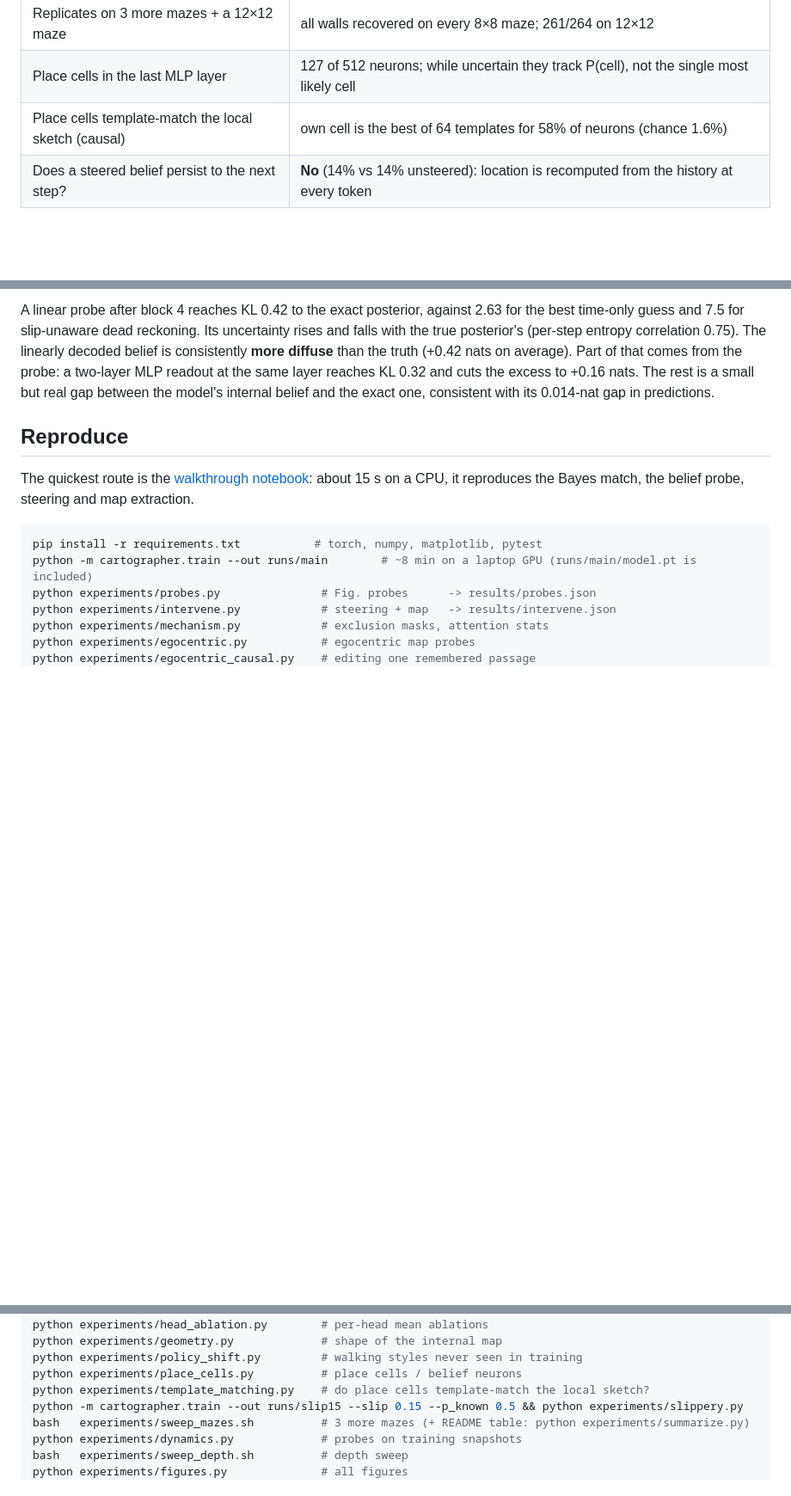
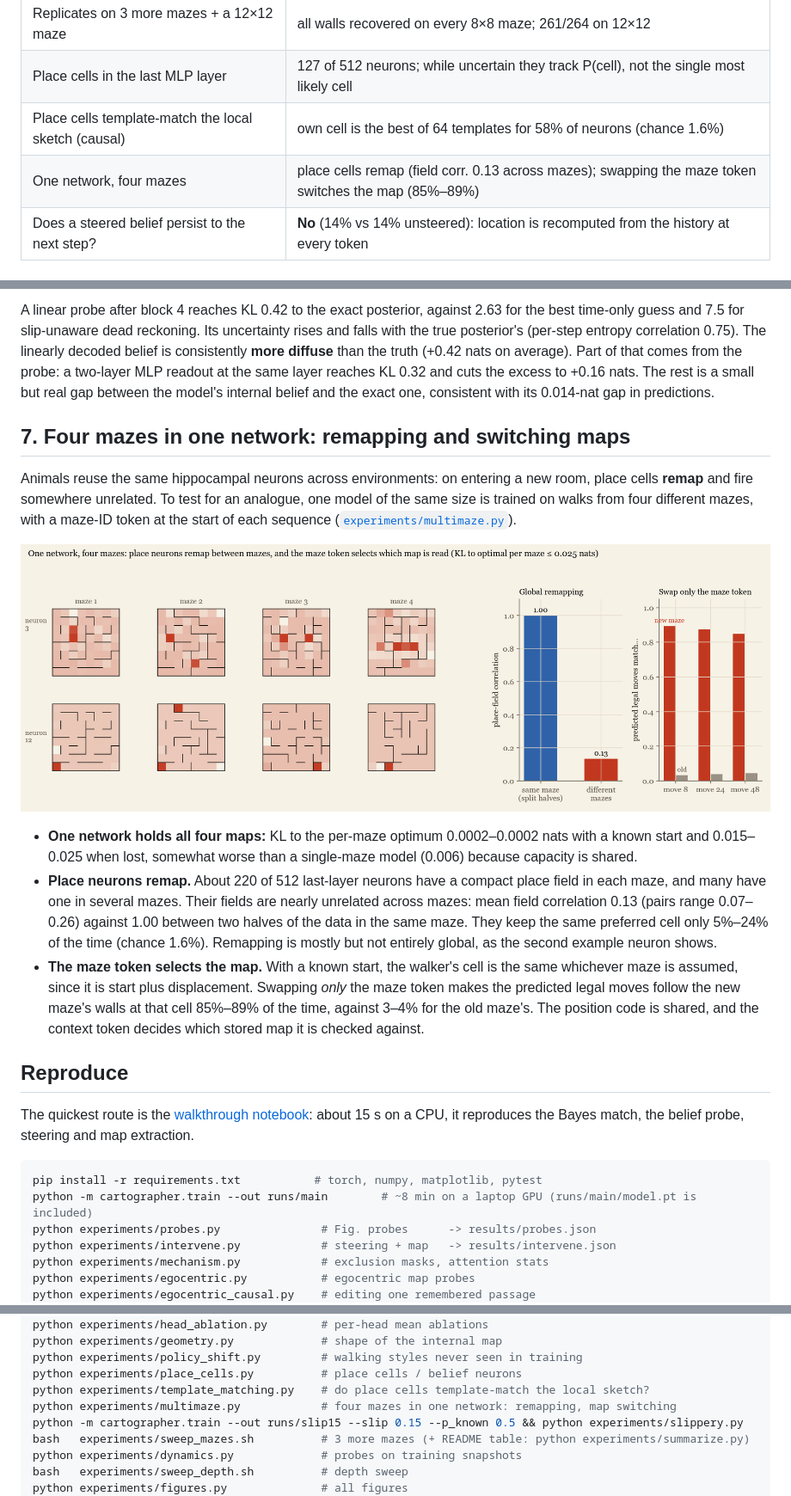
Before and after one commit to PS12007/latent-cartographer, a Markdown page: README.md, 3 parts joined by grey strips. Shown: that part at 86% size. Rendered like a GitHub page; pictures changed too: figures/multimaze.png (added); blank space fills up the shorter version.

Commit message:
Four mazes in one network: place cells remap, the maze token switches maps

```diff
--- a/README.md
+++ b/README.md
@@ -36,6 +36,7 @@ The model is never told the maze, the coordinates, or that walls exist. To predi
 | Replicates on 3 more mazes + a 12×12 maze | all walls recovered on every 8×8 maze; 261/264 on 12×12 |
 | Place cells in the last MLP layer | 127 of 512 neurons; while uncertain they track P(cell), not the single most likely cell |
 | Place cells template-match the local sketch (causal) | own cell is the best of 64 templates for 58% of neurons (chance 1.6%) |
+| One network, four mazes | place cells remap (field corr. 0.13 across mazes); swapping the maze token switches the map (85%–89%) |
 | Does a steered belief persist to the next step? | **No** (14% vs 14% unsteered): location is recomputed from the history at every token |
 
 ## 1. The model is (nearly) Bayes-optimal, and the belief is in the residual stream
@@ -160,6 +161,16 @@ What the model learned is the maze, not the statistics of the walks. That is exp
 
 A linear probe after block 4 reaches KL 0.42 to the exact posterior, against 2.63 for the best time-only guess and 7.5 for slip-unaware dead reckoning. Its uncertainty rises and falls with the true posterior's (per-step entropy correlation 0.75). The linearly decoded belief is consistently **more diffuse** than the truth (+0.42 nats on average). Part of that comes from the probe: a two-layer MLP readout at the same layer reaches KL 0.32 and cuts the excess to +0.16 nats. The rest is a small but real gap between the model's internal belief and the exact one, consistent with its 0.014-nat gap in predictions.
 
+## 7. Four mazes in one network: remapping and switching maps
+
+Animals reuse the same hippocampal neurons across environments: on entering a new room, place cells **remap** and fire somewhere unrelated. To test for an analogue, one model of the same size is trained on walks from four different mazes, with a maze-ID token at the start of each sequence ([`experiments/multimaze.py`](experiments/multimaze.py)).
+
+![Four mazes in one network](figures/multimaze.png)
+
+* **One network holds all four maps:** KL to the per-maze optimum 0.0002–0.0002 nats with a known start and 0.015–0.025 when lost, somewhat worse than a single-maze model (0.006) because capacity is shared.
+* **Place neurons remap.** About 220 of 512 last-layer neurons have a compact place field in each maze, and many have one in several mazes. Their fields are nearly unrelated across mazes: mean field correlation 0.13 (pairs range 0.07–0.26) against 1.00 between two halves of the data in the same maze. They keep the same preferred cell only 5%–24% of the time (chance 1.6%). Remapping is mostly but not entirely global, as the second example neuron shows.
+* **The maze token selects the map.** With a known start, the walker's cell is the same whichever maze is assumed, since it is start plus displacement. Swapping *only* the maze token makes the predicted legal moves follow the new maze's walls at that cell 85%–89% of the time, against 3–4% for the old maze's. The position code is shared, and the context token decides which stored map it is checked against.
+
 ## Reproduce
 
 The quickest route is the [walkthrough notebook](notebooks/walkthrough.ipynb): about 15 s on a CPU, it reproduces the Bayes match, the belief probe, steering and map extraction.
@@ -177,6 +188,7 @@ python experiments/geometry.py             # shape of the internal map
 python experiments/policy_shift.py         # walking styles never seen in training
 python experiments/place_cells.py          # place cells / belief neurons
 python experiments/template_matching.py    # do place cells template-match the local sketch?
+python experiments/multimaze.py            # four mazes in one network: remapping, map switching
 python -m cartographer.train --out runs/slip15 --slip 0.15 --p_known 0.5 && python experiments/slippery.py
 bash   experiments/sweep_mazes.sh          # 3 more mazes (+ README table: python experiments/summarize.py)
 python experiments/dynamics.py             # probes on training snapshots
```
Also changed, not shown: docs/figs/multimaze.png (added), 7 other files.
